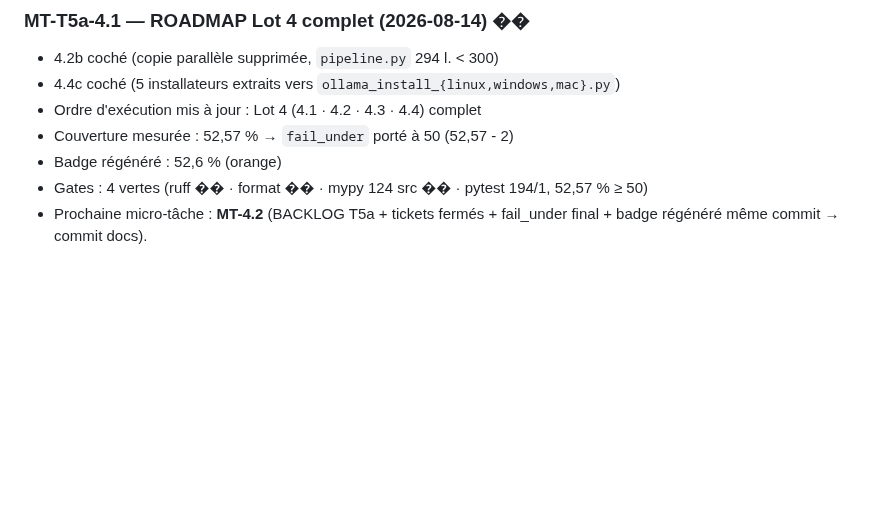
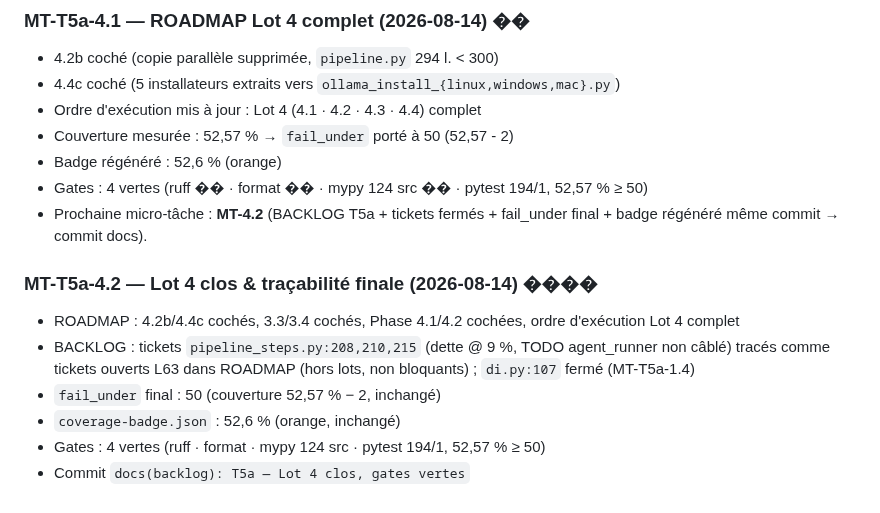
Before and after one commit to chelmooz/Projet-JARVIS, a Markdown page: BACKLOG.md, the part around the change. GitHub-like rendering; blank space fills up the shorter version.

Commit message:
docs(backlog): T5a — Lot 4 clos, gates vertes

```diff
--- a/BACKLOG.md
+++ b/BACKLOG.md
@@ -420,3 +420,11 @@ Les TODO restants sont basculés ici (plus dans le code) — voir ROADMAP Lot 5.
 - Badge régénéré : 52,6 % (orange)
 - Gates : 4 vertes (ruff �� · format �� · mypy 124 src �� · pytest 194/1, 52,57 % ≥ 50)
 - Prochaine micro-tâche : **MT-4.2** (BACKLOG T5a + tickets fermés + fail_under final + badge régénéré même commit → commit docs).
+
+### MT-T5a-4.2 — Lot 4 clos & traçabilité finale (2026-08-14) ����
+- ROADMAP : 4.2b/4.4c cochés, 3.3/3.4 cochés, Phase 4.1/4.2 cochées, ordre d'exécution Lot 4 complet
+- BACKLOG : tickets `pipeline_steps.py:208,210,215` (dette @ 9 %, TODO agent_runner non câblé) tracés comme tickets ouverts L63 dans ROADMAP (hors lots, non bloquants) ; `di.py:107` fermé (MT-T5a-1.4)
+- `fail_under` final : 50 (couverture 52,57 % − 2, inchangé)
+- `coverage-badge.json` : 52,6 % (orange, inchangé)
+- Gates : 4 vertes (ruff · format · mypy 124 src · pytest 194/1, 52,57 % ≥ 50)
+- Commit `docs(backlog): T5a — Lot 4 clos, gates vertes`
```
Also changed, not shown: ROADMAP.md (+4 -4 lines).
